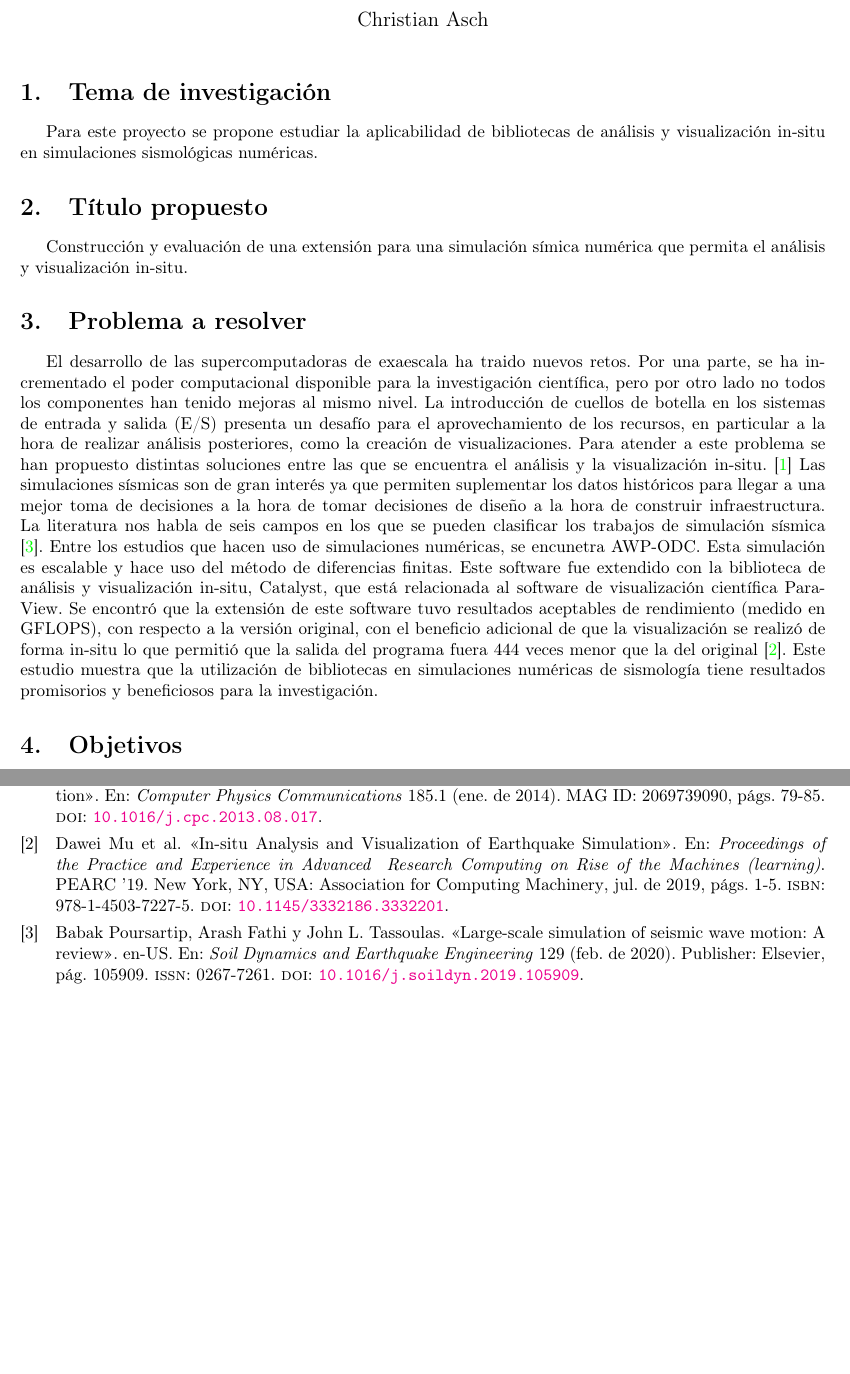
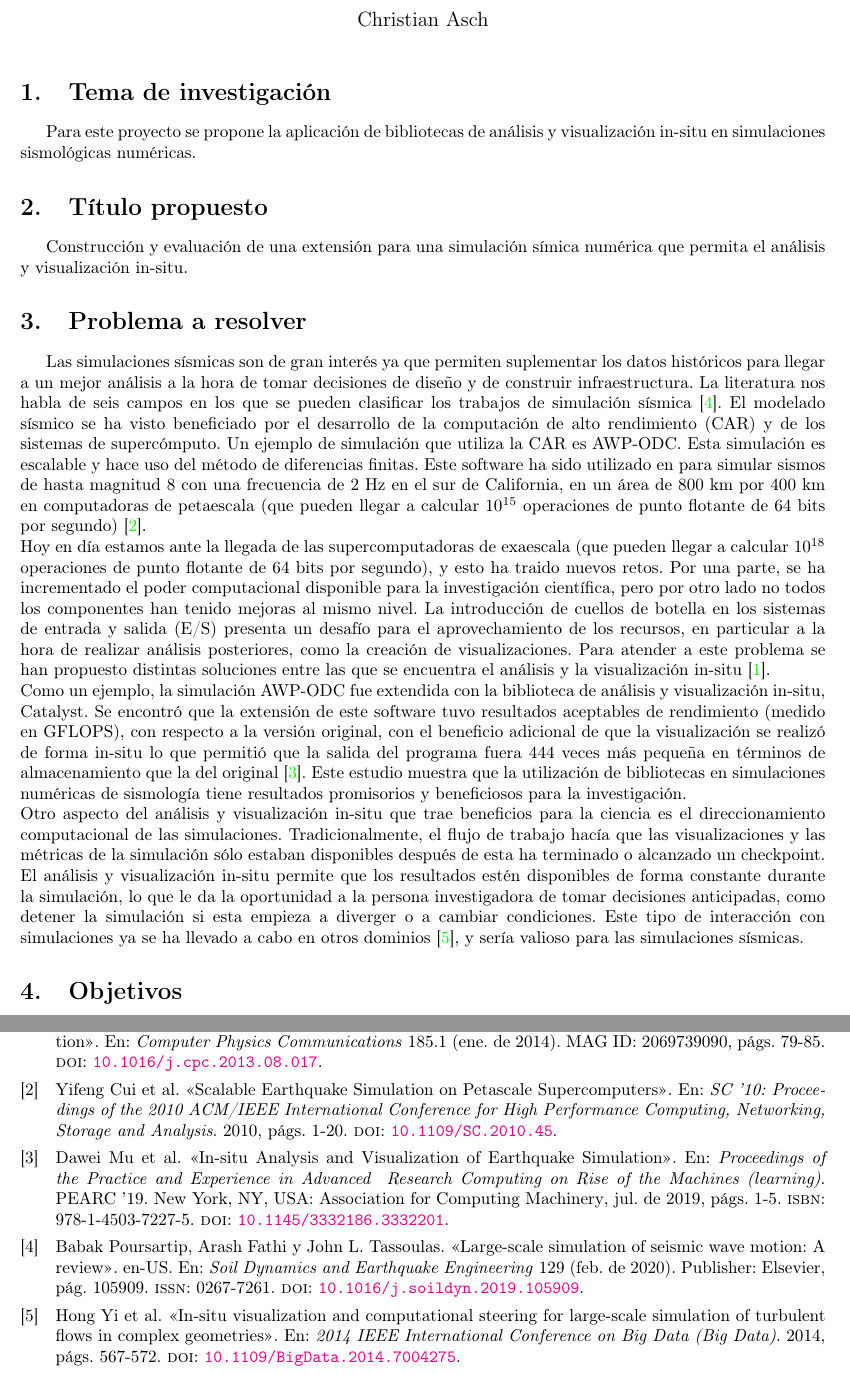
Before and after one commit to caschb/seminario, a LaTeX document (segunda_entrega/document.tex, which reads segunda_entrega/refs.bib): two parts of pages 1 and 2 of 2, joined at a grey line, cut so that both start at the same text, the shorter picture padded with empty space. Compiled offline with pdfLaTeX.

Commit message:
Worked on the problem

```diff
--- a/segunda_entrega/document.tex
+++ b/segunda_entrega/document.tex
@@ -14,9 +14,11 @@
 \maketitle
 
 \section{Tema de investigación}
- Para este proyecto se propone estudiar la aplicabilidad de bibliotecas de análisis y visualización in-situ en simulaciones sismológicas numéricas.
+ Para este proyecto se propone la aplicación de bibliotecas de análisis y visualización in-situ en simulaciones sismológicas numéricas.
 \section{Título propuesto}
 Construcción y evaluación de una extensión para una simulación símica numérica que permita el análisis y visualización in-situ.
 \section{Problema a resolver}
-El desarrollo de las supercomputadoras de exaescala ha traido nuevos retos. Por una parte, se ha incrementado el poder computacional disponible para la investigación científica, pero por otro lado no todos los componentes han tenido mejoras al mismo nivel. La introducción de cuellos de botella en los sistemas de entrada y salida (E/S) presenta un desafío para el aprovechamiento de los recursos, en particular a la hora de realizar análisis posteriores, como la creación de visualizaciones. Para atender a este problema se han propuesto distintas soluciones entre las que se encuentra el análisis y la visualización in-situ. \cite{akira_kageyama_approach_2014}
-Las simulaciones sísmicas son de gran interés ya que permiten suplementar los datos históricos para llegar a una mejor toma de decisiones a la hora de tomar decisiones de diseño a la hora de construir infraestructura. La literatura nos habla de seis campos en los que se pueden clasificar los trabajos de simulación sísmica \cite{poursartip_large-scale_2020}. Entre los estudios que hacen uso de simulaciones numéricas, se encunetra AWP-ODC. Esta simulación es escalable y hace uso del método de diferencias finitas. Este software fue extendido con la biblioteca de análisis y visualización in-situ, Catalyst, que está relacionada al software de visualización científica ParaView. Se encontró que la extensión de este software tuvo resultados aceptables de rendimiento (medido en GFLOPS), con respecto a la versión original, con el beneficio adicional de que la visualización se realizó de forma in-situ lo que permitió que la salida del programa fuera 444 veces menor que la del original \cite{mu_-situ_2019}. Este estudio muestra que la utilización de bibliotecas en simulaciones numéricas de sismología tiene resultados promisorios y beneficiosos para la investigación.
+Las simulaciones sísmicas son de gran interés ya que permiten suplementar los datos históricos para llegar a un mejor análisis a la hora de tomar decisiones de diseño y de construir infraestructura. La literatura nos habla de seis campos en los que se pueden clasificar los trabajos de simulación sísmica \cite{poursartip_large-scale_2020}. El modelado sísmico se ha visto beneficiado por el desarrollo de la computación de alto rendimiento (CAR) y de los sistemas de supercómputo. Un ejemplo de simulación que utiliza la CAR es AWP-ODC. Esta simulación es escalable y hace uso del método de diferencias finitas. Este software ha sido utilizado en para simular sismos de hasta magnitud 8 con una frecuencia de 2 Hz en el sur de California, en un área de 800 km por 400 km en computadoras de petaescala (que pueden llegar a calcular $10^{15}$ operaciones de punto flotante de 64 bits por segundo) \cite{Cui2010}.\\
+Hoy en día estamos ante la llegada de las supercomputadoras de exaescala (que pueden llegar a calcular $10^{18}$ operaciones de punto flotante de 64 bits por segundo), y esto ha traido nuevos retos. Por una parte, se ha incrementado el poder computacional disponible para la investigación científica, pero por otro lado no todos los componentes han tenido mejoras al mismo nivel. La introducción de cuellos de botella en los sistemas de entrada y salida (E/S) presenta un desafío para el aprovechamiento de los recursos, en particular a la hora de realizar análisis posteriores, como la creación de visualizaciones. Para atender a este problema se han propuesto distintas soluciones entre las que se encuentra el análisis y la visualización in-situ \cite{akira_kageyama_approach_2014}.\\
+Como un ejemplo, la simulación AWP-ODC fue extendida con la biblioteca de análisis y visualización in-situ, Catalyst. Se encontró que la extensión de este software tuvo resultados aceptables de rendimiento (medido en GFLOPS), con respecto a la versión original, con el beneficio adicional de que la visualización se realizó de forma in-situ lo que permitió que la salida del programa fuera 444 veces más pequeña en términos de almacenamiento que la del original \cite{mu_-situ_2019}. Este estudio muestra que la utilización de bibliotecas en simulaciones numéricas de sismología tiene resultados promisorios y beneficiosos para la investigación.\\
+Otro aspecto del análisis y visualización in-situ que trae beneficios para la ciencia es el direccionamiento computacional de las simulaciones. Tradicionalmente, el flujo de trabajo hacía que las visualizaciones y las métricas de la simulación sólo estaban disponibles después de esta ha terminado o alcanzado un checkpoint. El análisis y visualización in-situ permite que los resultados estén disponibles de forma constante durante la simulación, lo que le da la oportunidad a la persona investigadora de tomar decisiones anticipadas, como detener la simulación si esta empieza a diverger o a cambiar condiciones. Este tipo de interacción con simulaciones ya se ha llevado a cabo en otros dominios \cite{Yi2014}, y sería valioso para las simulaciones sísmicas.
--- a/segunda_entrega/refs.bib
+++ b/segunda_entrega/refs.bib
@@ -1 +1,6 @@
-
+@inproceedings{Yi2014,
+  author = {Yi, Hong and Rasquin, Michel and Fang, Jun and Bolotnov, Igor A.},
+  booktitle = {2014 IEEE International Conference on Big Data (Big Data)},
+  title = {In-situ visualization and computational steering for large-scale
+           simulation of turbulent flows in complex geometries},
+  year = {2014},
@@ -1,0 +12 @@
+  doi = {10.1109/BigData.2014.7004275},
@@ -2,3 +19,14 @@
+  booktitle = {SC '10: Proceedings of the 2010 ACM/IEEE International Conference
+               for High Performance Computing, Networking, Storage and Analysis},
+  title = {Scalable Earthquake Simulation on Petascale Supercomputers},
+  year = {2010},
+  volume = {},
+  number = {},
+  pages = {1-20},
+  keywords = {Mathematical model;Computational
+              modeling;Equations;Earthquakes;Stress;Propagation;Numerical models},
+  doi = {10.1109/SC.2010.45},
+}
 @article{childs_terminology_2020,
   title = {A terminology for in situ visualization and analysis systems},
   volume = {34},
```
Also changed, not shown: segunda_entrega/document.tex (5 more changed lines), segunda_entrega/refs.bib (11 more changed lines).
